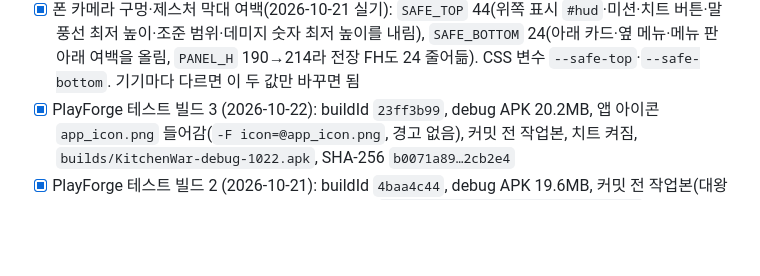
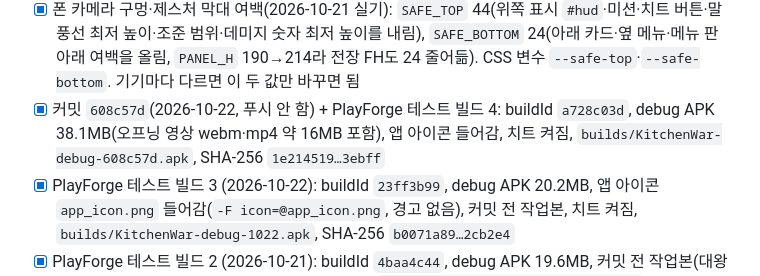
Before and after one commit to jinkim-droid/kitchen-war, a Markdown page: HANDOFF.md, the part around the change. Drawn GitHub-style; blank space fills up the shorter version.

Commit message:
인계 문서: 빌드 4 기록
Co-Authored-By: Claude Opus 5.5 <noreply@anthropic.com>

```diff
--- a/HANDOFF.md
+++ b/HANDOFF.md
@@ -148,6 +148,7 @@ python3 -m http.server 8123 --bind 127.0.0.1
 - [x] 치트 '동료 초기화'(2026-10-21): 동료 전부 고용 전으로 + 화면 동료 지움
 - [x] 대군 모드 더 많이(2026-10-21 사용자): 동시 최대 36→60, 한 번에 4→6마리, 0.5→0.4초마다(`HORDE_*`). 적은 다섯 챕터에서 마구 섞여 나옴(`spawnEnemy`의 `chal.horde`). 폰에서 버벅이는지 확인 필요
 - [x] 폰 카메라 구멍·제스처 막대 여백(2026-10-21 실기): `SAFE_TOP` 44(위쪽 표시 `#hud`·미션·치트 버튼·말풍선 최저 높이·조준 범위·데미지 숫자 최저 높이를 내림), `SAFE_BOTTOM` 24(아래 카드·옆 메뉴·메뉴 판 아래 여백을 올림, `PANEL_H` 190→214라 전장 FH도 24 줄어듦). CSS 변수 `--safe-top`·`--safe-bottom`. 기기마다 다르면 이 두 값만 바꾸면 됨
+- [x] 커밋 `608c57d`(2026-10-22, 푸시 안 함) + PlayForge 테스트 빌드 4: buildId `a728c03d`, debug APK 38.1MB(오프닝 영상 webm·mp4 약 16MB 포함), 앱 아이콘 들어감, 치트 켜짐, `builds/KitchenWar-debug-608c57d.apk`, SHA-256 `1e214519…3ebff`
 - [x] PlayForge 테스트 빌드 3 (2026-10-22): buildId `23ff3b99`, debug APK 20.2MB, 앱 아이콘 `app_icon.png` 들어감(`-F icon=@app_icon.png`, 경고 없음), 커밋 전 작업본, 치트 켜짐, `builds/KitchenWar-debug-1022.apk`, SHA-256 `b0071a89…2cb2e4`
 - [x] PlayForge 테스트 빌드 2 (2026-10-21): buildId `4baa4c44`, debug APK 19.6MB, 커밋 전 작업본(대왕 공격 5종·메뉴 다듬기·체력 게이지 등), 치트 켜짐, `builds/KitchenWar-debug-kings.apk`, SHA-256 `043dc982…615898`. ZIP에 `cheat.js`도 넣어야 함(index.html이 부름)
 - [x] 세로 긴 폰 대응(2026-10-21 실기 검수: 위아래 검은 띠): 화면 높이 H를 기기 비율로 1280~1700 (`main.js` H·FH·CH, CSS `--shell-h`). 카메라 이동 폭은 그대로(WH = CH + 410). 테스트 APK `builds/KitchenWar-debug-fullscreen.apk` (buildId `4703dddc`, 커밋 전 작업본)
```
